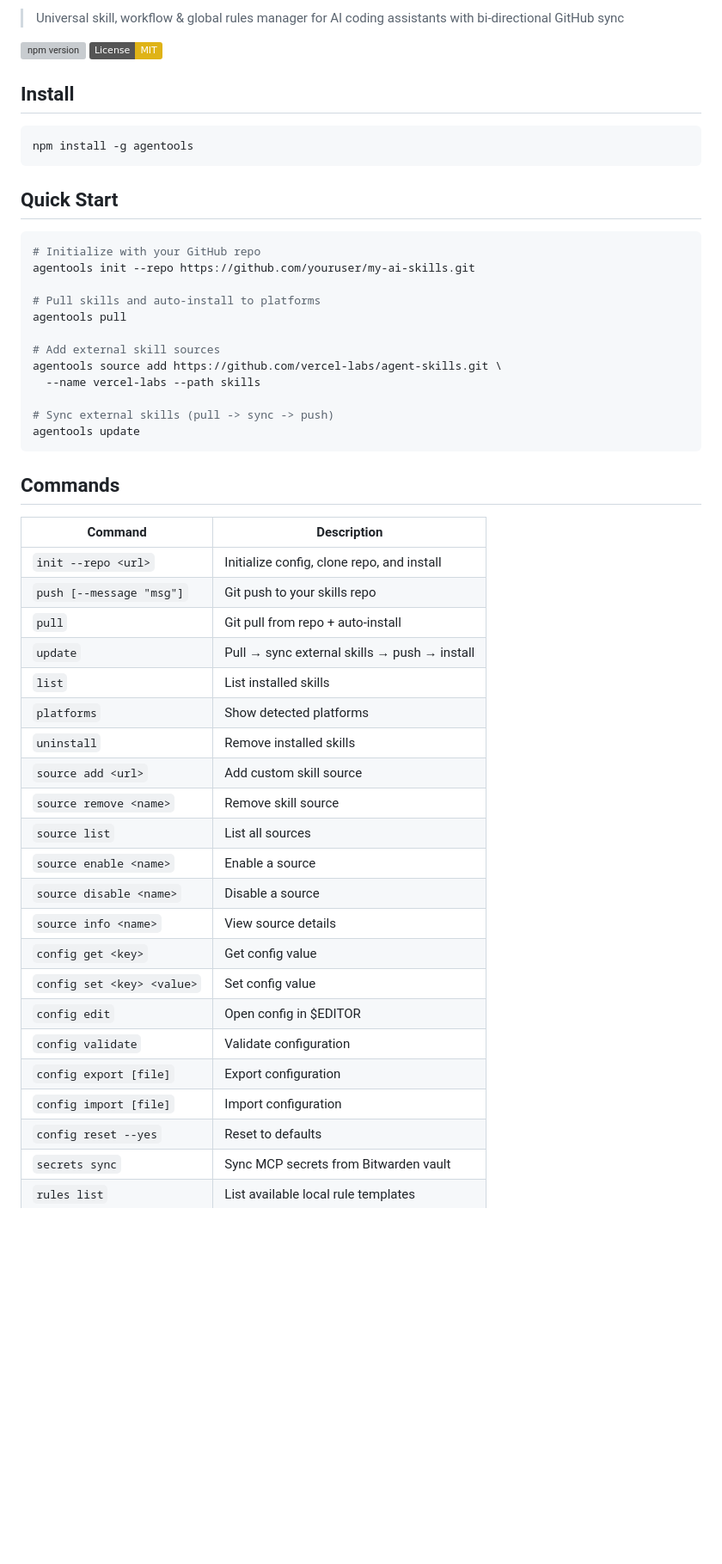
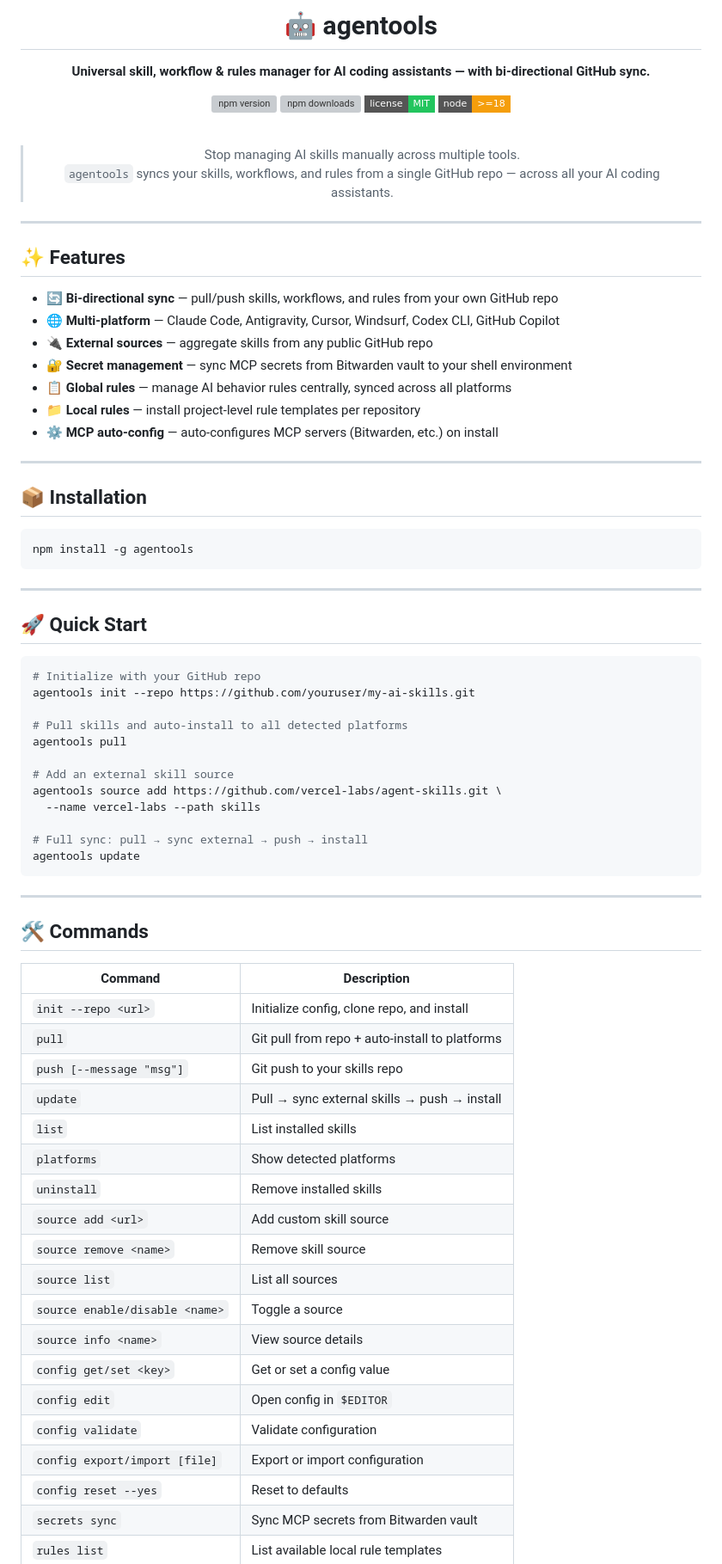
Before and after one commit to dongitran/agentools, a Markdown page: package/README.md, the part around one of its changes. Shown at 86% size. Rendered like a GitHub page; badges without logos; blank space fills up the shorter version; grey boxes are pictures that could not be loaded.

Commit message:
docs: rewrite README with professional style — shields, features, how-it-works, platform table

````diff
--- a/package/README.md
+++ b/package/README.md
@@ -2,39 +2,68 @@
 
-> Universal skill, workflow & global rules manager for AI coding assistants with bi-directional GitHub sync
+# 🤖 agentools
 
-[![npm version](https://badge.fury.io/js/agentools.svg)](https://www.npmjs.com/package/agentools)
-[![License: MIT](https://img.shields.io/badge/License-MIT-yellow.svg)](https://opensource.org/licenses/MIT)
+**Universal skill, workflow & rules manager for AI coding assistants — with bi-directional GitHub sync.**
 
-## Install
+[![npm version](https://img.shields.io/npm/v/agentools?style=flat-square&color=0ea5e9&label=npm)](https://www.npmjs.com/package/agentools)
+[![npm downloads](https://img.shields.io/npm/dm/agentools?style=flat-square&color=8b5cf6)](https://www.npmjs.com/package/agentools)
+[![License: MIT](https://img.shields.io/badge/license-MIT-22c55e?style=flat-square)](./LICENSE)
+[![Node.js](https://img.shields.io/badge/node-%3E%3D18-f59e0b?style=flat-square&logo=node.js&logoColor=white)](https://nodejs.org)
+
+<br/>
+
+> Stop managing AI skills manually across multiple tools.
+> `agentools` syncs your skills, workflows, and rules from a single GitHub repo — across all your AI coding assistants.
+
+</div>
+
+---
+
+## ✨ Features
+
+- 🔄 **Bi-directional sync** — pull/push skills, workflows, and rules from your own GitHub repo
+- 🌐 **Multi-platform** — Claude Code, Antigravity, Cursor, Windsurf, Codex CLI, GitHub Copilot
+- 🔌 **External sources** — aggregate skills from any public GitHub repo
+- 🔐 **Secret management** — sync MCP secrets from Bitwarden vault to your shell environment
+- 📋 **Global rules** — manage AI behavior rules centrally, synced across all platforms
+- 📁 **Local rules** — install project-level rule templates per repository
+- ⚙️ **MCP auto-config** — auto-configures MCP servers (Bitwarden, etc.) on install
+
+---
+
+## 📦 Installation
 
 ```bash
 npm install -g agentools
 ```
 
-## Quick Start
+---
+
+## 🚀 Quick Start
 
 ```bash
 # Initialize with your GitHub repo
 agentools init --repo https://github.com/youruser/my-ai-skills.git
 
-# Pull skills and auto-install to platforms
+# Pull skills and auto-install to all detected platforms
 agentools pull
 
-# Add external skill sources
+# Add an external skill source
 agentools source add https://github.com/vercel-labs/agent-skills.git \
   --name vercel-labs --path skills
 
-# Sync external skills (pull -> sync -> push)
+# Full sync: pull → sync external → push → install
 agentools update
 ```
 
-## Commands
+---
+
+## 🛠️ Commands
 
 | Command | Description |
 |---------|-------------|
 | `init --repo <url>` | Initialize config, clone repo, and install |
+| `pull` | Git pull from repo + auto-install to platforms |
 | `push [--message "msg"]` | Git push to your skills repo |
-| `pull` | Git pull from repo + auto-install |
 | `update` | Pull → sync external skills → push → install |
 | `list` | List installed skills |
 | `platforms` | Show detected platforms |
@@ -42,15 +71,12 @@ agentools update
 | `source add <url>` | Add custom skill source |
 | `source remove <name>` | Remove skill source |
 | `source list` | List all sources |
-| `source enable <name>` | Enable a source |
-| `source disable <name>` | Disable a source |
+| `source enable/disable <name>` | Toggle a source |
 | `source info <name>` | View source details |
-| `config get <key>` | Get config value |
-| `config set <key> <value>` | Set config value |
-| `config edit` | Open config in $EDITOR |
+| `config get/set <key>` | Get or set a config value |
+| `config edit` | Open config in `$EDITOR` |
 | `config validate` | Validate configuration |
-| `config export [file]` | Export configuration |
-| `config import [file]` | Import configuration |
+| `config export/import [file]` | Export or import configuration |
 | `config reset --yes` | Reset to defaults |
 | `secrets sync` | Sync MCP secrets from Bitwarden vault |
 | `rules list` | List available local rule templates |
````
Also changed, not shown: other parts of package/README.md (+84 -45 lines).
